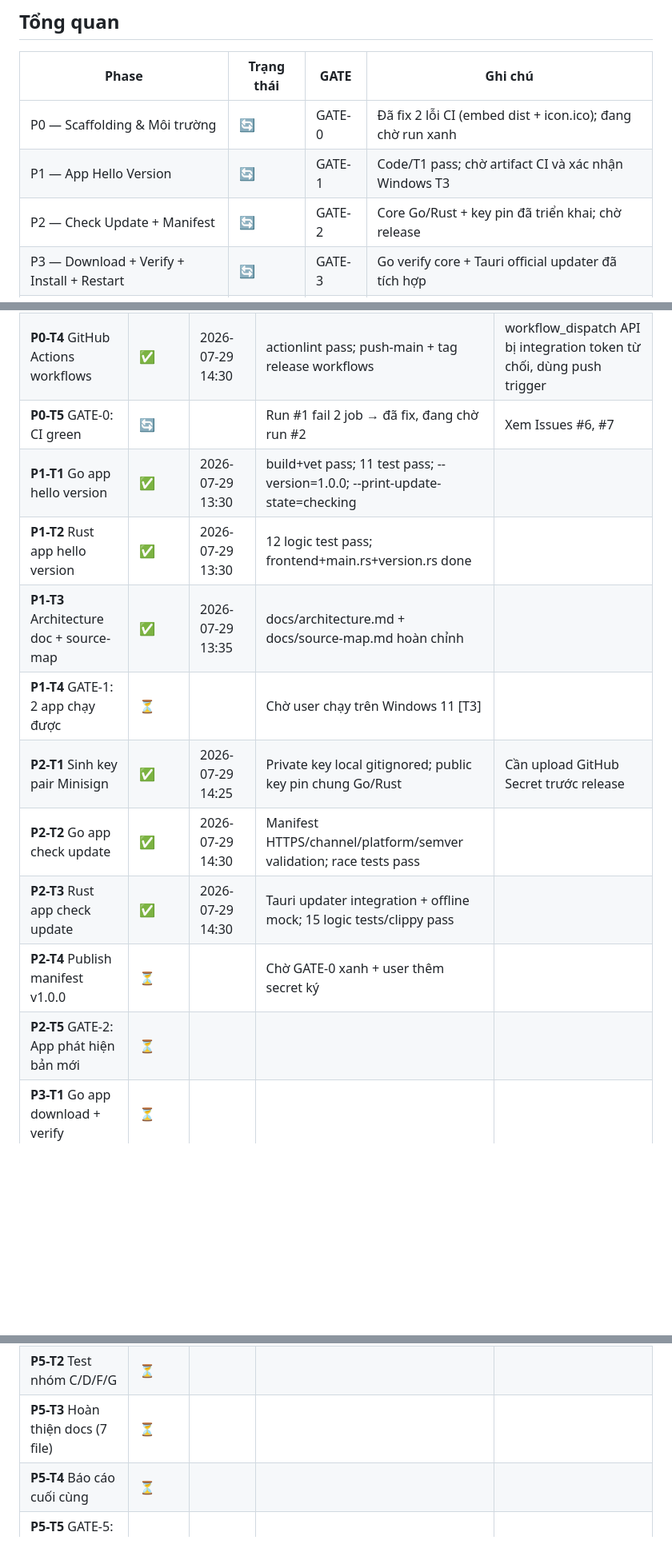
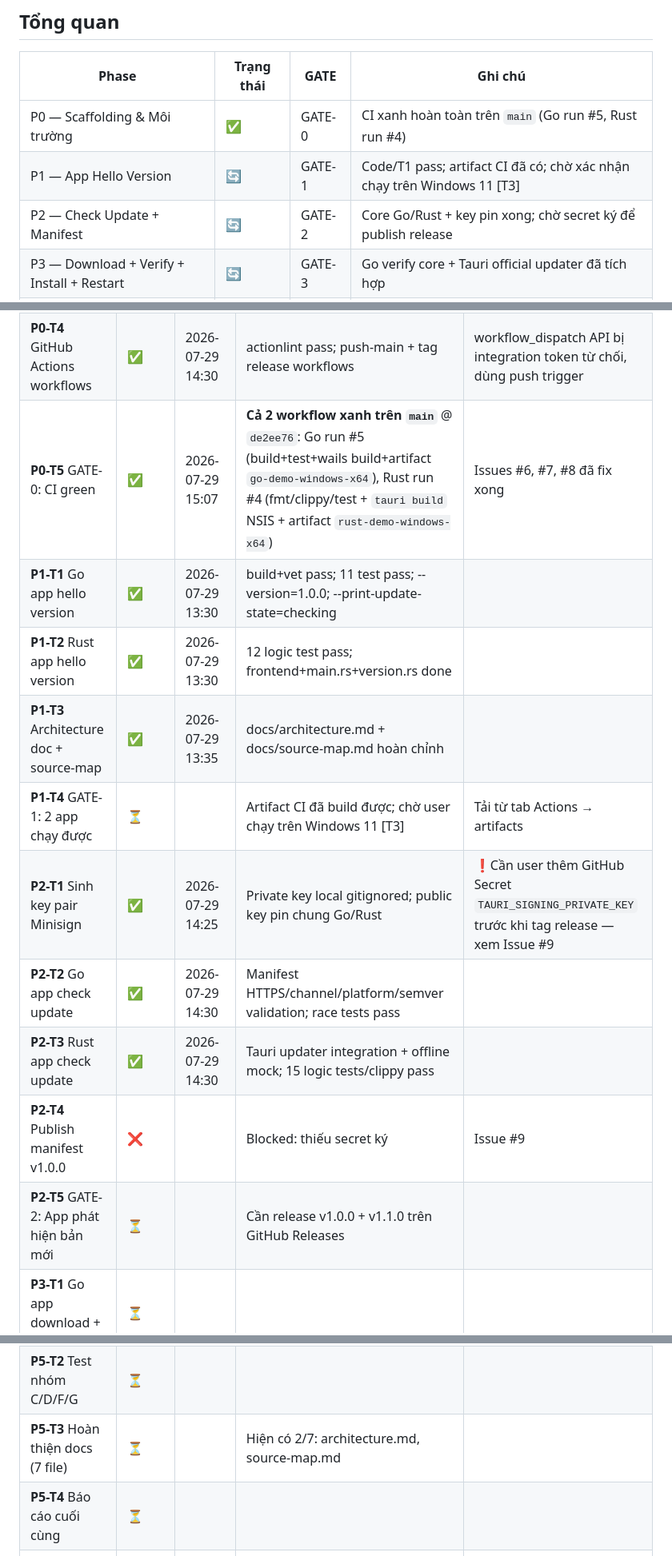
Before and after one commit to o25160526-pip/self-update-go-rust, a Markdown page: plan/PROGRESS.md, 3 parts joined by grey strips. Shown at 80% size. GitHub-like rendering; blank space fills up the shorter version.

Commit message:
docs(plan): GATE-0 xanh - ca 2 workflow build Windows thanh cong
- Go run #5: build + test + wails build + artifact go-demo-windows-x64 OK
- Rust run #4: fmt/clippy/test + tauri build NSIS + artifact rust-demo-windows-x64 OK
- P0-T5 GATE-0 -> done; blocker con lai: secret TAURI_SIGNING_PRIVATE_KEY de tag release

```diff
--- a/plan/PROGRESS.md
+++ b/plan/PROGRESS.md
@@ -9,9 +9,9 @@
 
 | Phase | Trạng thái | GATE | Ghi chú |
 |---|---|---|---|
-| P0 — Scaffolding & Môi trường | 🔄 | GATE-0 | Đã fix 2 lỗi CI (embed dist + icon.ico); đang chờ run xanh |
-| P1 — App Hello Version | 🔄 | GATE-1 | Code/T1 pass; chờ artifact CI và xác nhận Windows T3 |
-| P2 — Check Update + Manifest | 🔄 | GATE-2 | Core Go/Rust + key pin đã triển khai; chờ release |
+| P0 — Scaffolding & Môi trường | ✅ | GATE-0 | CI xanh hoàn toàn trên `main` (Go run #5, Rust run #4) |
+| P1 — App Hello Version | 🔄 | GATE-1 | Code/T1 pass; artifact CI đã có; chờ xác nhận chạy trên Windows 11 [T3] |
+| P2 — Check Update + Manifest | 🔄 | GATE-2 | Core Go/Rust + key pin xong; chờ secret ký để publish release |
 | P3 — Download + Verify + Install + Restart | 🔄 | GATE-3 | Go verify core + Tauri official updater đã tích hợp |
 | P4 — Rollback + Health-Check | 🔄 | GATE-4 | State/health core có test; rollback Windows T3 chưa xác nhận |
 | P5 — Test + Docs + Báo cáo | ⏳ | GATE-5 | |
@@ -26,16 +26,16 @@
 | **P0-T2** Khởi tạo Rust app | ✅ | 2026-07-29 13:20 | Cargo workspace: logic (12 test pass) + src-tauri | |
 | **P0-T3** Cài Go + Go app | ✅ | 2026-07-29 13:20 | Go 1.25.12 + Wails v2.13.0; 11 test pass | |
 | **P0-T4** GitHub Actions workflows | ✅ | 2026-07-29 14:30 | actionlint pass; push-main + tag release workflows | workflow_dispatch API bị integration token từ chối, dùng push trigger |
-| **P0-T5** GATE-0: CI green | 🔄 | | Run #1 fail 2 job → đã fix, đang chờ run #2 | Xem Issues #6, #7 |
+| **P0-T5** GATE-0: CI green | ✅ | 2026-07-29 15:07 | **Cả 2 workflow xanh trên `main`** @ `de2ee76`: Go run #5 (build+test+wails build+artifact `go-demo-windows-x64`), Rust run #4 (fmt/clippy/test + `tauri build` NSIS + artifact `rust-demo-windows-x64`) | Issues #6, #7, #8 đã fix xong |
 | **P1-T1** Go app hello version | ✅ | 2026-07-29 13:30 | build+vet pass; 11 test pass; --version=1.0.0; --print-update-state=checking | |
 | **P1-T2** Rust app hello version | ✅ | 2026-07-29 13:30 | 12 logic test pass; frontend+main.rs+version.rs done | |
 | **P1-T3** Architecture doc + source-map | ✅ | 2026-07-29 13:35 | docs/architecture.md + docs/source-map.md hoàn chỉnh | |
-| **P1-T4** GATE-1: 2 app chạy được | ⏳ | | Chờ user chạy trên Windows 11 [T3] | |
-| **P2-T1** Sinh key pair Minisign | ✅ | 2026-07-29 14:25 | Private key local gitignored; public key pin chung Go/Rust | Cần upload GitHub Secret trước release |
+| **P1-T4** GATE-1: 2 app chạy được | ⏳ | | Artifact CI đã build được; chờ user chạy trên Windows 11 [T3] | Tải từ tab Actions → artifacts |
+| **P2-T1** Sinh key pair Minisign | ✅ | 2026-07-29 14:25 | Private key local gitignored; public key pin chung Go/Rust | ❗Cần user thêm GitHub Secret `TAURI_SIGNING_PRIVATE_KEY` trước khi tag release — xem Issue #9 |
 | **P2-T2** Go app check update | ✅ | 2026-07-29 14:30 | Manifest HTTPS/channel/platform/semver validation; race tests pass | |
 | **P2-T3** Rust app check update | ✅ | 2026-07-29 14:30 | Tauri updater integration + offline mock; 15 logic tests/clippy pass | |
-| **P2-T4** Publish manifest v1.0.0 | ⏳ | | Chờ GATE-0 xanh + user thêm secret ký | |
-| **P2-T5** GATE-2: App phát hiện bản mới | ⏳ | | | |
+| **P2-T4** Publish manifest v1.0.0 | ❌ | | Blocked: thiếu secret ký | Issue #9 |
+| **P2-T5** GATE-2: App phát hiện bản mới | ⏳ | | Cần release v1.0.0 + v1.1.0 trên GitHub Releases | |
 | **P3-T1** Go app download + verify | ⏳ | | | |
 | **P3-T2** Rust app download + verify + install | ⏳ | | | |
 | **P3-T3** Luồng update end-to-end | ⏳ | | | |
@@ -46,7 +46,7 @@
 | **P4-T4** GATE-4: Rollback hoạt động | ⏳ | | | |
 | **P5-T1** Test nhóm A | ⏳ | | | |
 | **P5-T2** Test nhóm C/D/F/G | ⏳ | | | |
-| **P5-T3** Hoàn thiện docs (7 file) | ⏳ | | | |
+| **P5-T3** Hoàn thiện docs (7 file) | ⏳ | | Hiện có 2/7: architecture.md, source-map.md | |
 | **P5-T4** Báo cáo cuối cùng | ⏳ | | | |
 | **P5-T5** GATE-5: Definition of Done | ⏳ | | | |
 
```
Also changed, not shown: other parts of plan/PROGRESS.md (+1 -0 lines).
